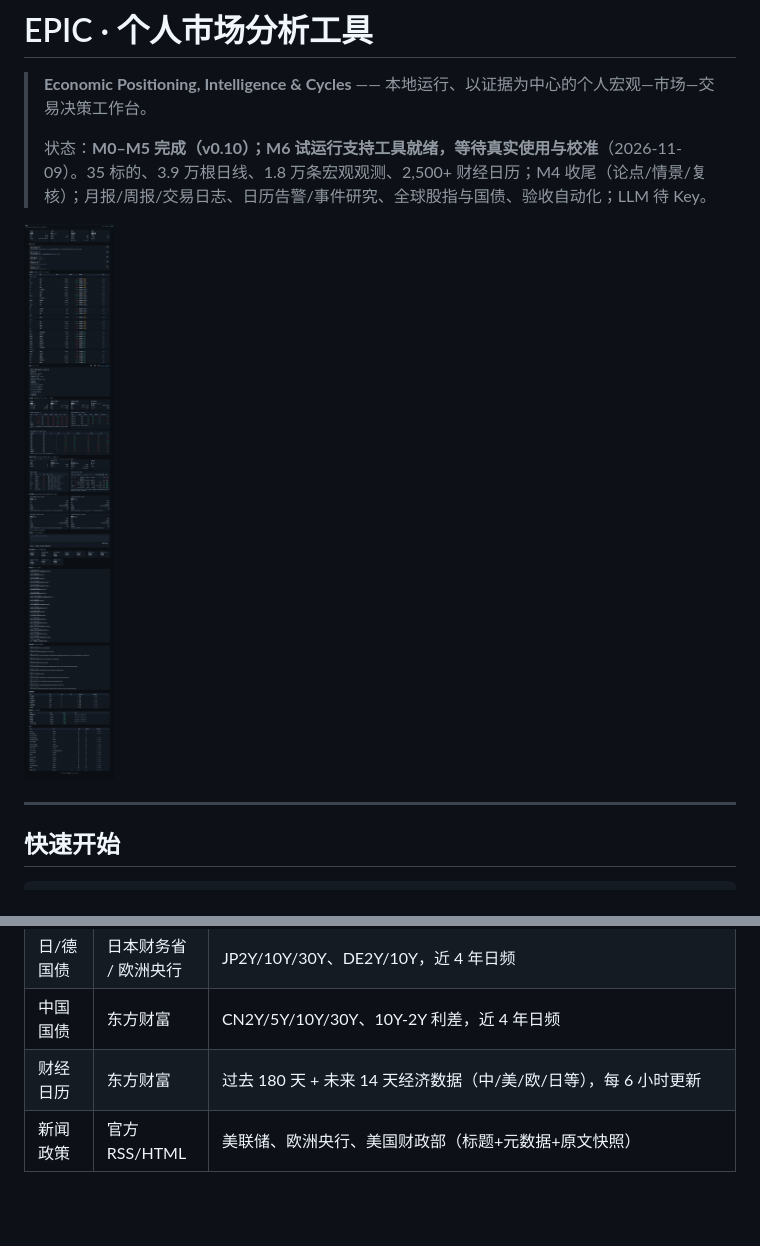
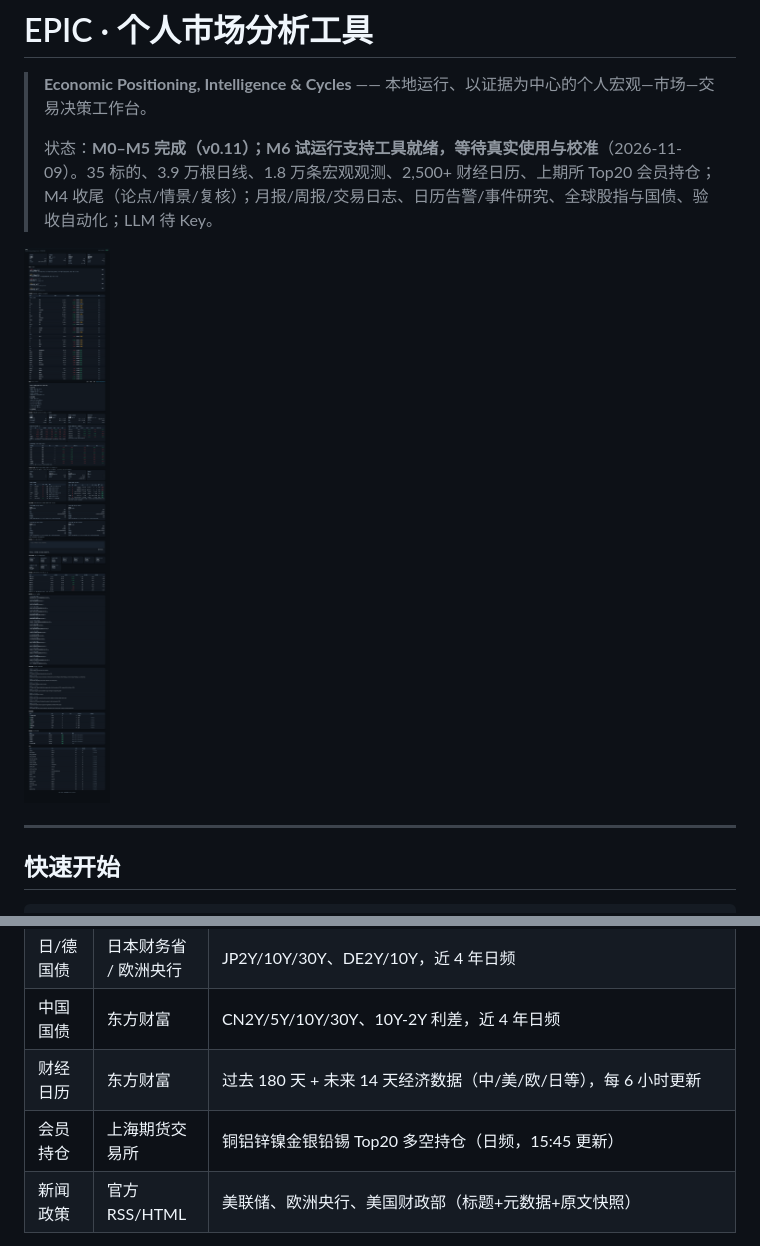
Before and after one commit to 452437621/economic-analysis-tool, a Markdown page: README.md, 2 parts joined by grey strips. GitHub-like rendering; pictures changed too: docs/assets/m15-dashboard.png (added); blank space fills up the shorter version.

Commit message:
M6 support 8: SHFE top20 member positions (dominant contract long/short net ratio), positions API/dashboard, 25 jobs

```diff
--- a/README.md
+++ b/README.md
@@ -2,9 +2,9 @@
 
 > **Economic Positioning, Intelligence & Cycles** —— 本地运行、以证据为中心的个人宏观—市场—交易决策工作台。
 >
-> 状态：**M0–M5 完成（v0.10）；M6 试运行支持工具就绪，等待真实使用与校准**（2026-11-09）。35 标的、3.9 万根日线、1.8 万条宏观观测、2,500+ 财经日历；M4 收尾（论点/情景/复核）；月报/周报/交易日志、日历告警/事件研究、全球股指与国债、验收自动化；LLM 待 Key。
+> 状态：**M0–M5 完成（v0.11）；M6 试运行支持工具就绪，等待真实使用与校准**（2026-11-09）。35 标的、3.9 万根日线、1.8 万条宏观观测、2,500+ 财经日历、上期所 Top20 会员持仓；M4 收尾（论点/情景/复核）；月报/周报/交易日志、日历告警/事件研究、全球股指与国债、验收自动化；LLM 待 Key。
 
-![M14 看板](docs/assets/m14-dashboard.png)
+![M15 看板](docs/assets/m15-dashboard.png)
 
 ---
 
@@ -49,6 +49,7 @@ powershell -File .\scripts\start.ps1
 | 日/德国债 | 日本财务省 / 欧洲央行 | JP2Y/10Y/30Y、DE2Y/10Y，近 4 年日频 |
 | 中国国债 | 东方财富 | CN2Y/5Y/10Y/30Y、10Y-2Y 利差，近 4 年日频 |
 | 财经日历 | 东方财富 | 过去 180 天 + 未来 14 天经济数据（中/美/欧/日等），每 6 小时更新 |
+| 会员持仓 | 上海期货交易所 | 铜铝锌镍金银铅锡 Top20 多空持仓（日频，15:45 更新） |
 | 新闻政策 | 官方 RSS/HTML | 美联储、欧洲央行、美国财政部（标题+元数据+原文快照） |
 
 > 限制：Yahoo/CFTC/LME 国内直连 403；FRED 超时；BLS 403。对应替代与后续方案见 [05 数据源](docs/05-数据源与接口清单.md)、[07 开发进度](docs/07-开发进度.md)。
```
Also changed, not shown: docs/07-开发进度.md (+36 -0 lines), 9 other files.
